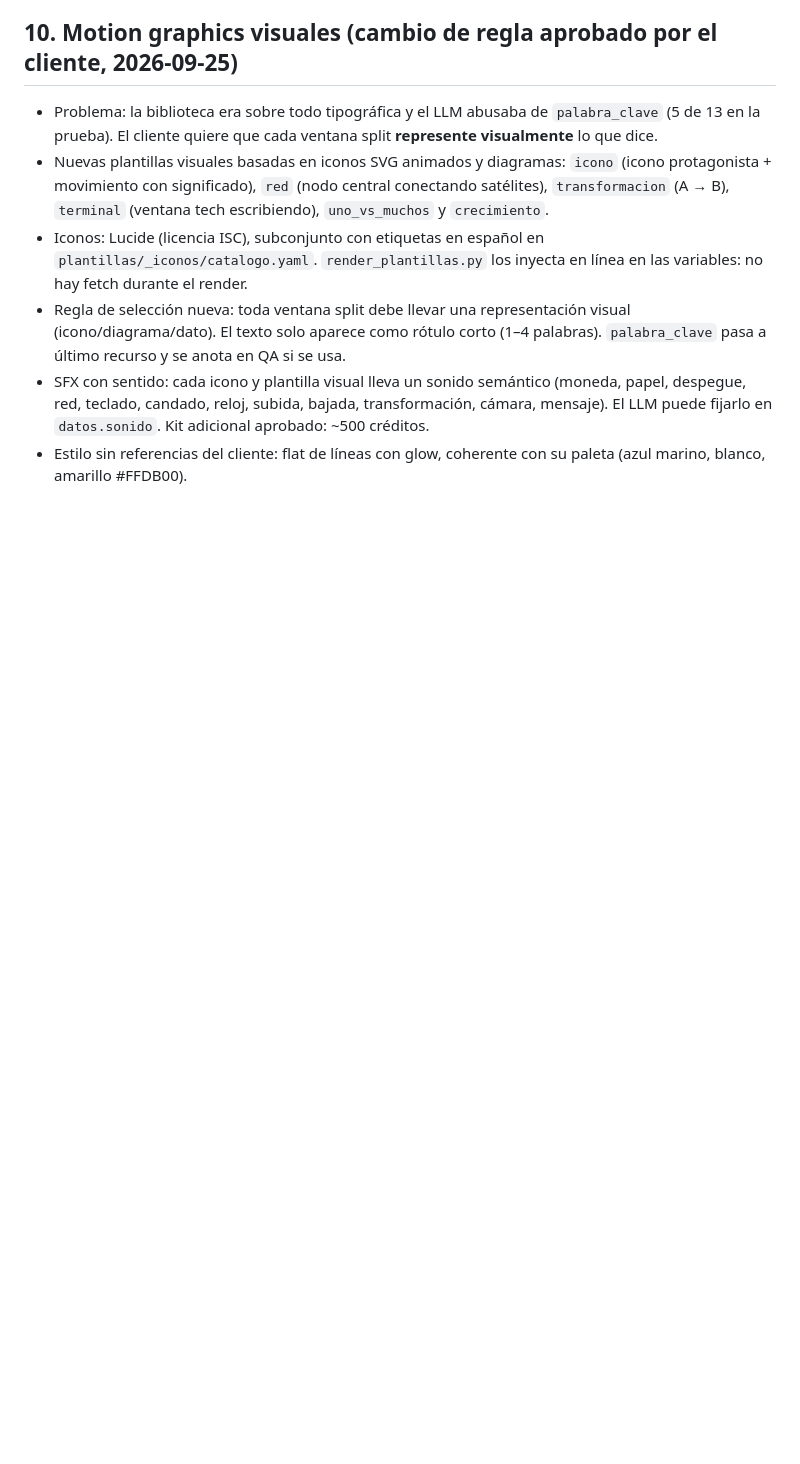
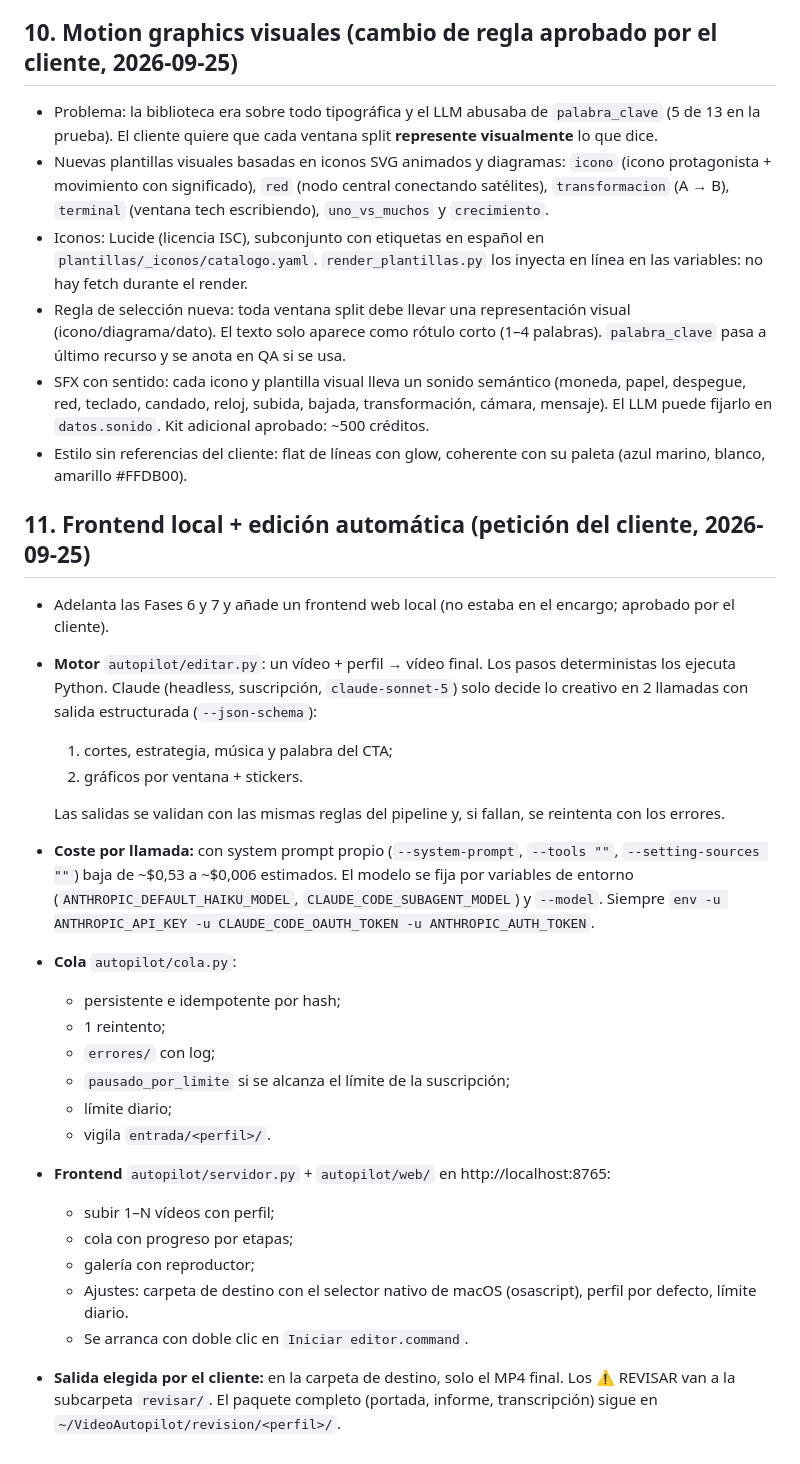
Before and after one commit to jsegomeez-collab/editor-autopilot, a Markdown page: PLAN.md, the part around the change. Rendered like a GitHub page; blank space fills up the shorter version.

Commit message:
PLAN §11: frontend local y edición automática

```diff
--- a/PLAN.md
+++ b/PLAN.md
@@ -124,3 +124,26 @@ Fuente: `tests/referencias/ANALISIS_ESTILO.md`. Todos son configurables por perf
 - Regla de selección nueva: toda ventana split debe llevar una representación visual (icono/diagrama/dato). El texto solo aparece como rótulo corto (1–4 palabras). `palabra_clave` pasa a último recurso y se anota en QA si se usa.
 - SFX con sentido: cada icono y plantilla visual lleva un sonido semántico (moneda, papel, despegue, red, teclado, candado, reloj, subida, bajada, transformación, cámara, mensaje). El LLM puede fijarlo en `datos.sonido`. Kit adicional aprobado: ~500 créditos.
 - Estilo sin referencias del cliente: flat de líneas con glow, coherente con su paleta (azul marino, blanco, amarillo #FFDB00).
+
+## 11. Frontend local + edición automática (petición del cliente, 2026-09-25)
+- Adelanta las Fases 6 y 7 y añade un frontend web local (no estaba en el encargo; aprobado por el cliente).
+- **Motor** `autopilot/editar.py`: un vídeo + perfil → vídeo final. Los pasos deterministas los ejecuta Python. Claude (headless, suscripción, `claude-sonnet-5`) solo decide lo creativo en 2 llamadas con salida estructurada (`--json-schema`):
+  1. cortes, estrategia, música y palabra del CTA;
+  2. gráficos por ventana + stickers.
+
+  Las salidas se validan con las mismas reglas del pipeline y, si fallan, se reintenta con los errores.
+- **Coste por llamada:** con system prompt propio (`--system-prompt`, `--tools ""`, `--setting-sources ""`) baja de ~$0,53 a ~$0,006 estimados. El modelo se fija por variables de entorno (`ANTHROPIC_DEFAULT_HAIKU_MODEL`, `CLAUDE_CODE_SUBAGENT_MODEL`) y `--model`. Siempre `env -u ANTHROPIC_API_KEY -u CLAUDE_CODE_OAUTH_TOKEN -u ANTHROPIC_AUTH_TOKEN`.
+- **Cola** `autopilot/cola.py`:
+  - persistente e idempotente por hash;
+  - 1 reintento;
+  - `errores/` con log;
+  - `pausado_por_limite` si se alcanza el límite de la suscripción;
+  - límite diario;
+  - vigila `entrada/<perfil>/`.
+- **Frontend** `autopilot/servidor.py` + `autopilot/web/` en http://localhost:8765:
+  - subir 1–N vídeos con perfil;
+  - cola con progreso por etapas;
+  - galería con reproductor;
+  - Ajustes: carpeta de destino con el selector nativo de macOS (osascript), perfil por defecto, límite diario.
+  - Se arranca con doble clic en `Iniciar editor.command`.
+- **Salida elegida por el cliente:** en la carpeta de destino, solo el MP4 final. Los ⚠️ REVISAR van a la subcarpeta `revisar/`. El paquete completo (portada, informe, transcripción) sigue en `~/VideoAutopilot/revision/<perfil>/`.
```
